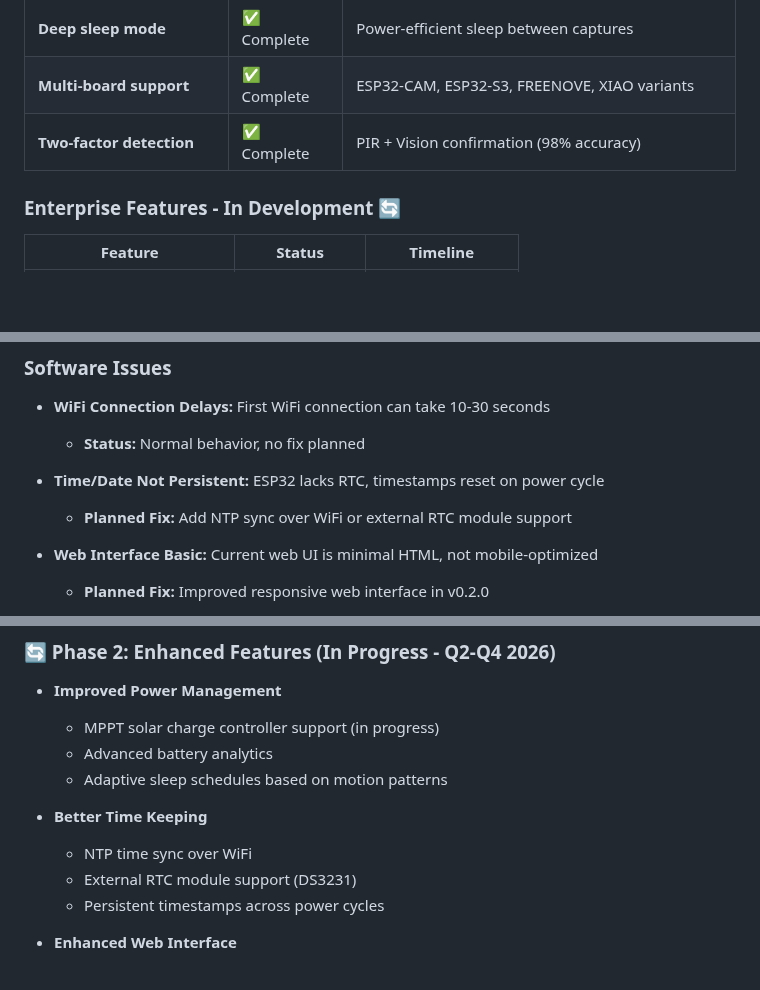
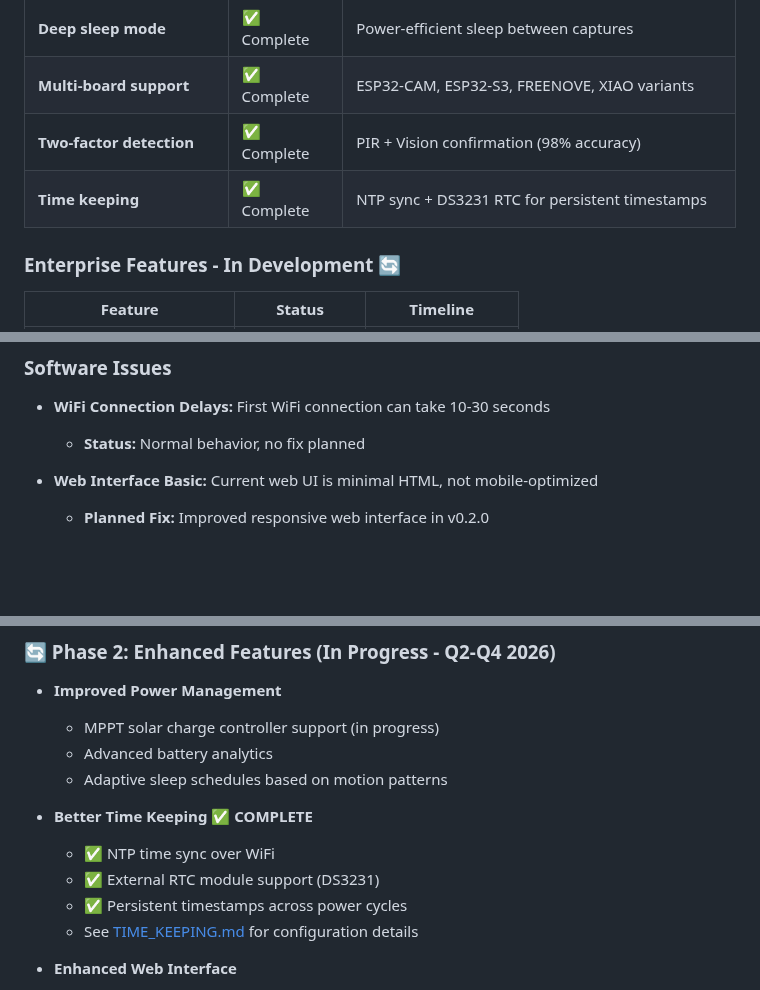
Before and after one commit to thewriterben/WildCAM_ESP32, a Markdown page: README.md, 3 parts joined by grey strips. Drawn GitHub-style; blank space fills up the shorter version.

Commit message:
Update documentation for Time Keeping feature
Co-authored-by: thewriterben <982103+thewriterben@users.noreply.github.com>

```diff
--- a/README.md
+++ b/README.md
@@ -28,6 +28,7 @@ WildCAM_ESP32 is a motion-activated wildlife camera platform built on the ESP32-
 | **Deep sleep mode** | ✅ Complete | Power-efficient sleep between captures |
 | **Multi-board support** | ✅ Complete | ESP32-CAM, ESP32-S3, FREENOVE, XIAO variants |
 | **Two-factor detection** | ✅ Complete | PIR + Vision confirmation (98% accuracy) |
+| **Time keeping** | ✅ Complete | NTP sync + DS3231 RTC for persistent timestamps |
 
 ### Enterprise Features - In Development 🔄
 
@@ -657,9 +660,6 @@ This is an early MVP release. Here are the current known limitations and issues:
 - **WiFi Connection Delays:** First WiFi connection can take 10-30 seconds
   - **Status:** Normal behavior, no fix planned
 
-- **Time/Date Not Persistent:** ESP32 lacks RTC, timestamps reset on power cycle
-  - **Planned Fix:** Add NTP sync over WiFi or external RTC module support
-
 - **Web Interface Basic:** Current web UI is minimal HTML, not mobile-optimized
   - **Planned Fix:** Improved responsive web interface in v0.2.0
 
@@ -737,10 +737,11 @@ The core wildlife camera system is **production-ready**:
   - Advanced battery analytics
   - Adaptive sleep schedules based on motion patterns
 
-- **Better Time Keeping**
-  - NTP time sync over WiFi
-  - External RTC module support (DS3231)
-  - Persistent timestamps across power cycles
+- **Better Time Keeping** ✅ **COMPLETE**
+  - ✅ NTP time sync over WiFi
+  - ✅ External RTC module support (DS3231)
+  - ✅ Persistent timestamps across power cycles
+  - See [TIME_KEEPING.md](docs/TIME_KEEPING.md) for configuration details
 
 - **Enhanced Web Interface**
   - Mobile-responsive design
```
Also changed, not shown: other parts of README.md (+2 -0 lines), IMPLEMENTATION_STATUS.md (+17 -6 lines), docs/TIME_KEEPING.md (added, +315 -0 lines).
